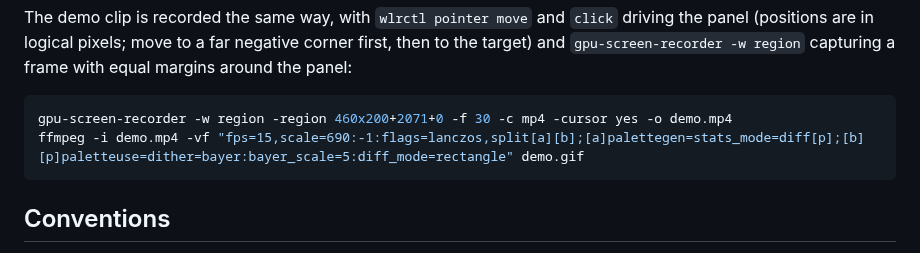
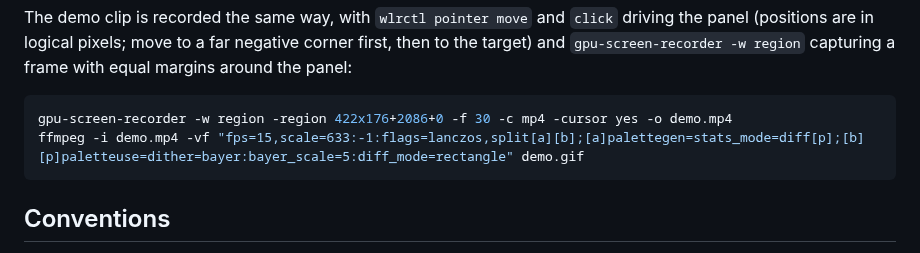
Before and after one commit to joaodrp/omarchy-auto-brightness, a Markdown page: CONTRIBUTING.md, the part around the change. Drawn GitHub-style.

````diff
--- a/CONTRIBUTING.md
+++ b/CONTRIBUTING.md
@@ -92,8 +92,8 @@ negative corner first, then to the target) and `gpu-screen-recorder -w
 region` capturing a frame with equal margins around the panel:
 
 ```sh
-gpu-screen-recorder -w region -region 460x200+2071+0 -f 30 -c mp4 -cursor yes -o demo.mp4
-ffmpeg -i demo.mp4 -vf "fps=15,scale=690:-1:flags=lanczos,split[a][b];[a]palettegen=stats_mode=diff[p];[b][p]paletteuse=dither=bayer:bayer_scale=5:diff_mode=rectangle" demo.gif
+gpu-screen-recorder -w region -region 422x176+2086+0 -f 30 -c mp4 -cursor yes -o demo.mp4
+ffmpeg -i demo.mp4 -vf "fps=15,scale=633:-1:flags=lanczos,split[a][b];[a]palettegen=stats_mode=diff[p];[b][p]paletteuse=dither=bayer:bayer_scale=5:diff_mode=rectangle" demo.gif
 ```
 
 ## Conventions
````
Also changed, not shown: README.md (+1 -1 lines), docs/demo.gif, 1 other file.
